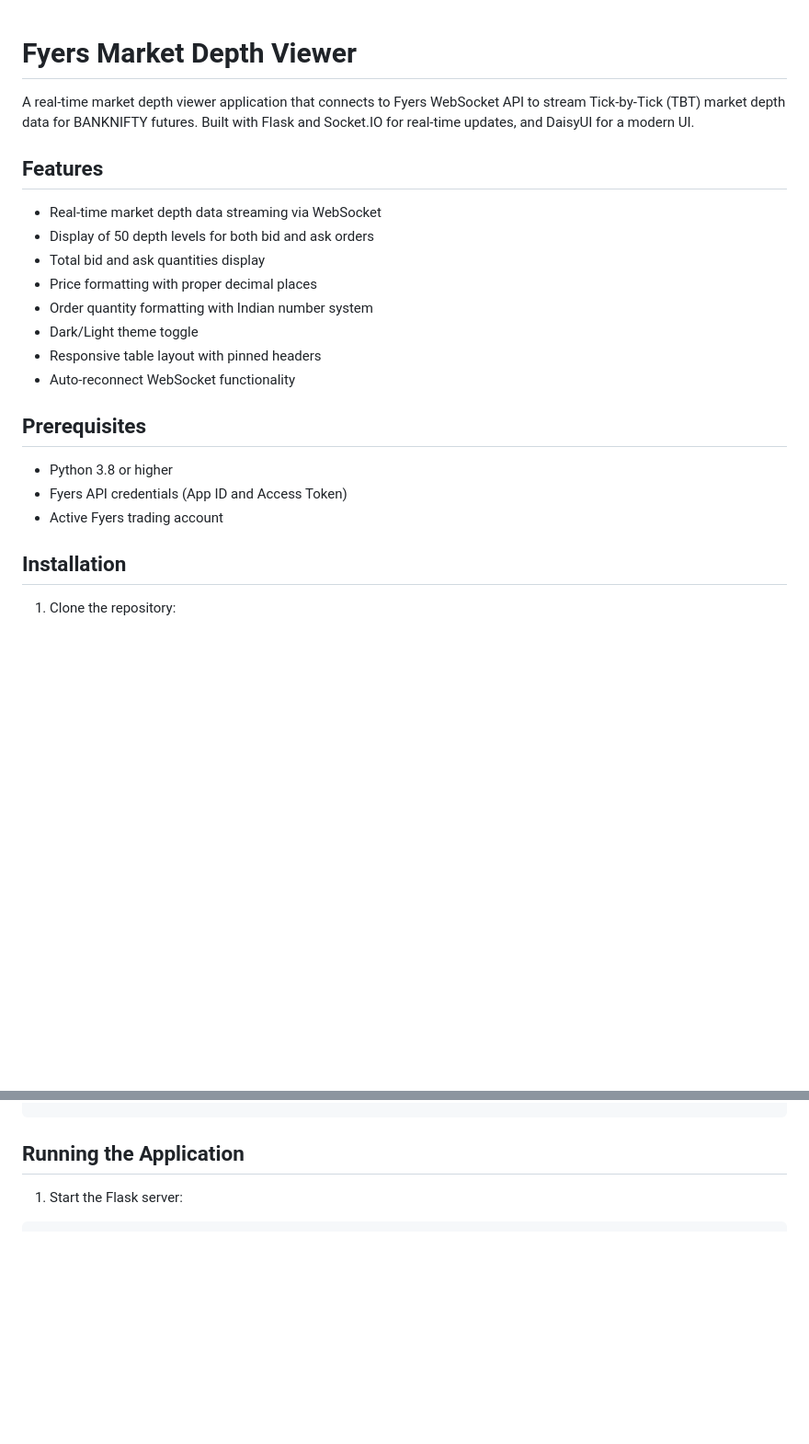
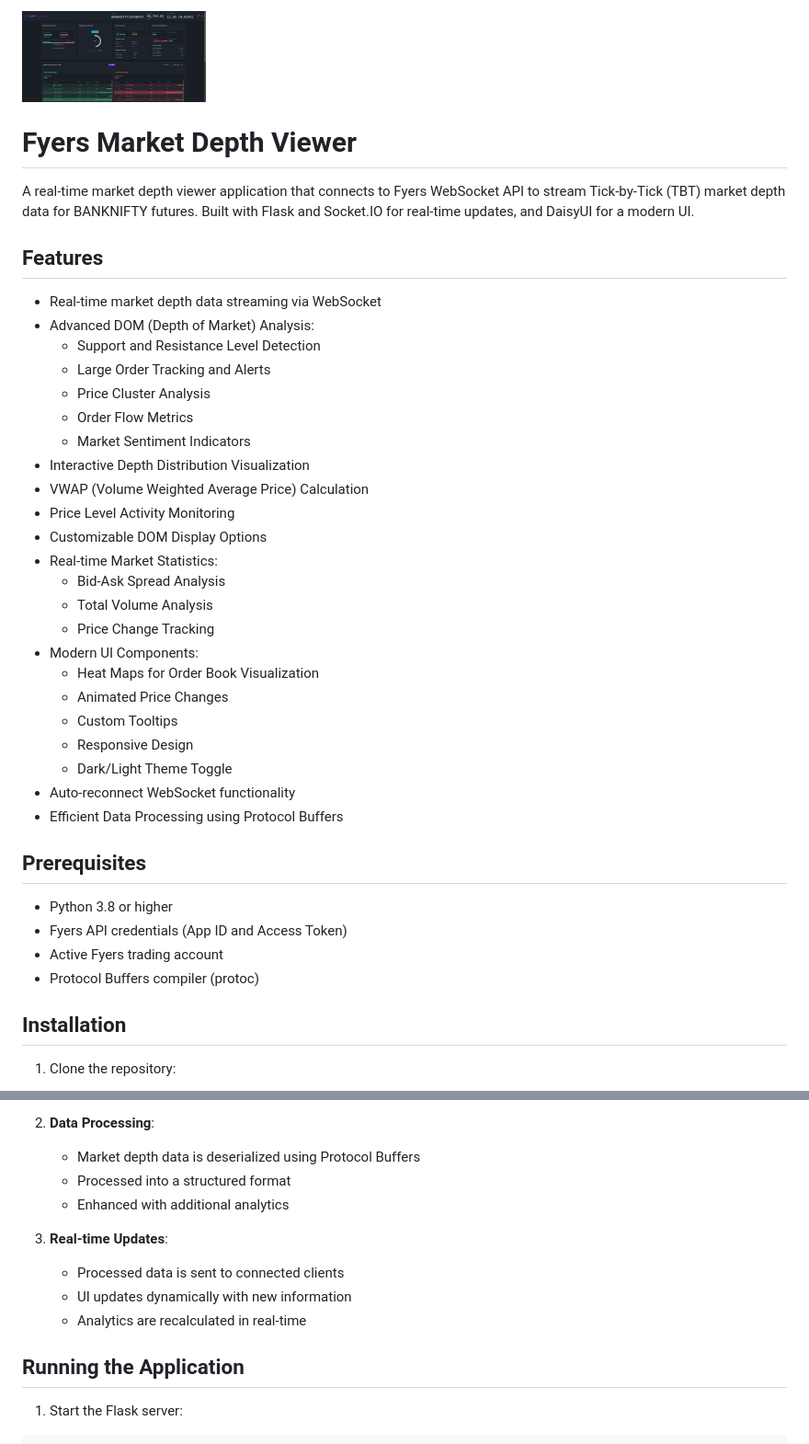
Before and after one commit to naveenkrish13/fyers-websockets, a Markdown page: README.md, 2 parts joined by grey strips. Shown: that part at 92% size. Rendered like a GitHub page; pictures changed too: static/images/TBT.png (added); blank space fills up the shorter version.

Commit message:
updated TBT Dashboard and readme file

```diff
--- a/README.md
+++ b/README.md
@@ -1,3 +1,5 @@
+<img src="static/images/TBT.png" alt="TBT Logo" width="200"/>
+
 # Fyers Market Depth Viewer
 
 A real-time market depth viewer application that connects to Fyers WebSocket API to stream Tick-by-Tick (TBT) market depth data for BANKNIFTY futures. Built with Flask and Socket.IO for real-time updates, and DaisyUI for a modern UI.
@@ -5,19 +7,35 @@ A real-time market depth viewer application that connects to Fyers WebSocket API
 ## Features
 
 - Real-time market depth data streaming via WebSocket
-- Display of 50 depth levels for both bid and ask orders
-- Total bid and ask quantities display
-- Price formatting with proper decimal places
-- Order quantity formatting with Indian number system
-- Dark/Light theme toggle
-- Responsive table layout with pinned headers
+- Advanced DOM (Depth of Market) Analysis:
+  - Support and Resistance Level Detection
+  - Large Order Tracking and Alerts
+  - Price Cluster Analysis
+  - Order Flow Metrics
+  - Market Sentiment Indicators
+- Interactive Depth Distribution Visualization
+- VWAP (Volume Weighted Average Price) Calculation
+- Price Level Activity Monitoring
+- Customizable DOM Display Options
+- Real-time Market Statistics:
+  - Bid-Ask Spread Analysis
+  - Total Volume Analysis
+  - Price Change Tracking
+- Modern UI Components:
+  - Heat Maps for Order Book Visualization
+  - Animated Price Changes
+  - Custom Tooltips
+  - Responsive Design
+  - Dark/Light Theme Toggle
 - Auto-reconnect WebSocket functionality
+- Efficient Data Processing using Protocol Buffers
 
 ## Prerequisites
 
 - Python 3.8 or higher
 - Fyers API credentials (App ID and Access Token)
 - Active Fyers trading account
+- Protocol Buffers compiler (protoc)
 
 ## Installation
 
@@ -45,3 +138,12 @@ FYERS_ACCESS_TOKEN=your_access_token
+2. **Data Processing**:
+   - Market depth data is deserialized using Protocol Buffers
+   - Processed into a structured format
+   - Enhanced with additional analytics
+
+3. **Real-time Updates**:
+   - Processed data is sent to connected clients
+   - UI updates dynamically with new information
+   - Analytics are recalculated in real-time
 
 ## Running the Application
 
```
Also changed, not shown: other parts of README.md (+75 -0 lines).
